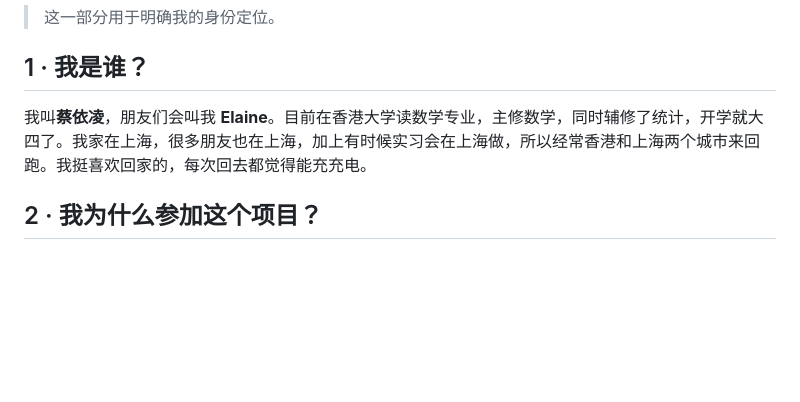
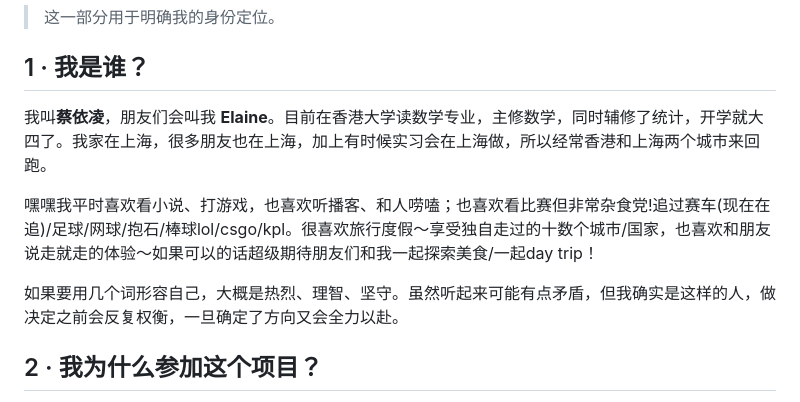
Before and after one commit to ElaineCai216/AI-Handbook, a Markdown page: content.md, the part around the change. GitHub-like rendering; blank space fills up the shorter version.

```diff
--- a/content.md
+++ b/content.md
@@ -23,7 +23,11 @@
 
 ## 1 · 我是谁？
 
-我叫**蔡依凌**，朋友们会叫我 **Elaine**。目前在香港大学读数学专业，主修数学，同时辅修了统计，开学就大四了。我家在上海，很多朋友也在上海，加上有时候实习会在上海做，所以经常香港和上海两个城市来回跑。我挺喜欢回家的，每次回去都觉得能充充电。
+我叫**蔡依凌**，朋友们会叫我 **Elaine**。目前在香港大学读数学专业，主修数学，同时辅修了统计，开学就大四了。我家在上海，很多朋友也在上海，加上有时候实习会在上海做，所以经常香港和上海两个城市来回跑。
+
+嘿嘿我平时喜欢看小说、打游戏，也喜欢听播客、和人唠嗑；也喜欢看比赛但非常杂食党!追过赛车(现在在追)/足球/网球/抱石/棒球lol/csgo/kpl。很喜欢旅行度假～享受独自走过的十数个城市/国家，也喜欢和朋友说走就走的体验～如果可以的话超级期待朋友们和我一起探索美食/一起day trip！
+
+如果要用几个词形容自己，大概是热烈、理智、坚守。虽然听起来可能有点矛盾，但我确实是这样的人，做决定之前会反复权衡，一旦确定了方向又会全力以赴。
 
 ## 2 · 我为什么参加这个项目？
 
```
